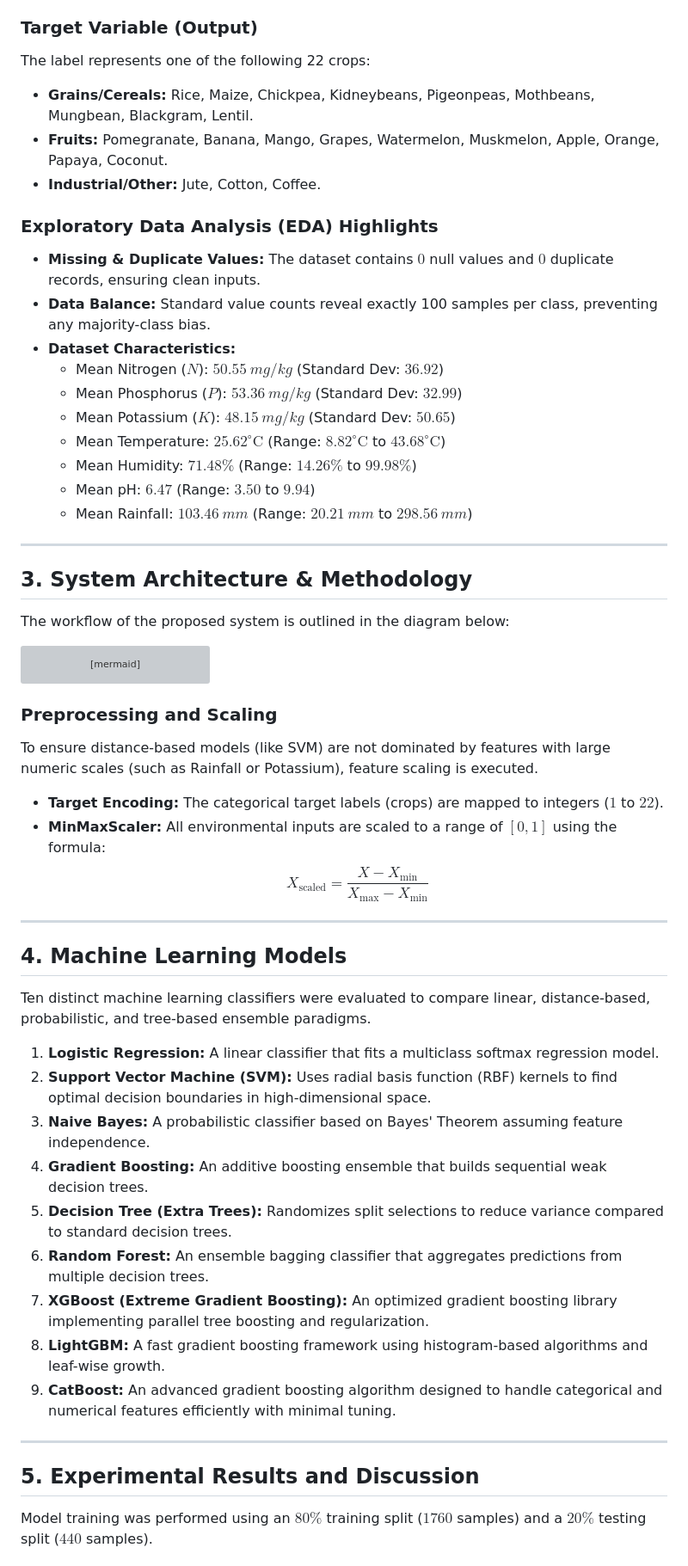
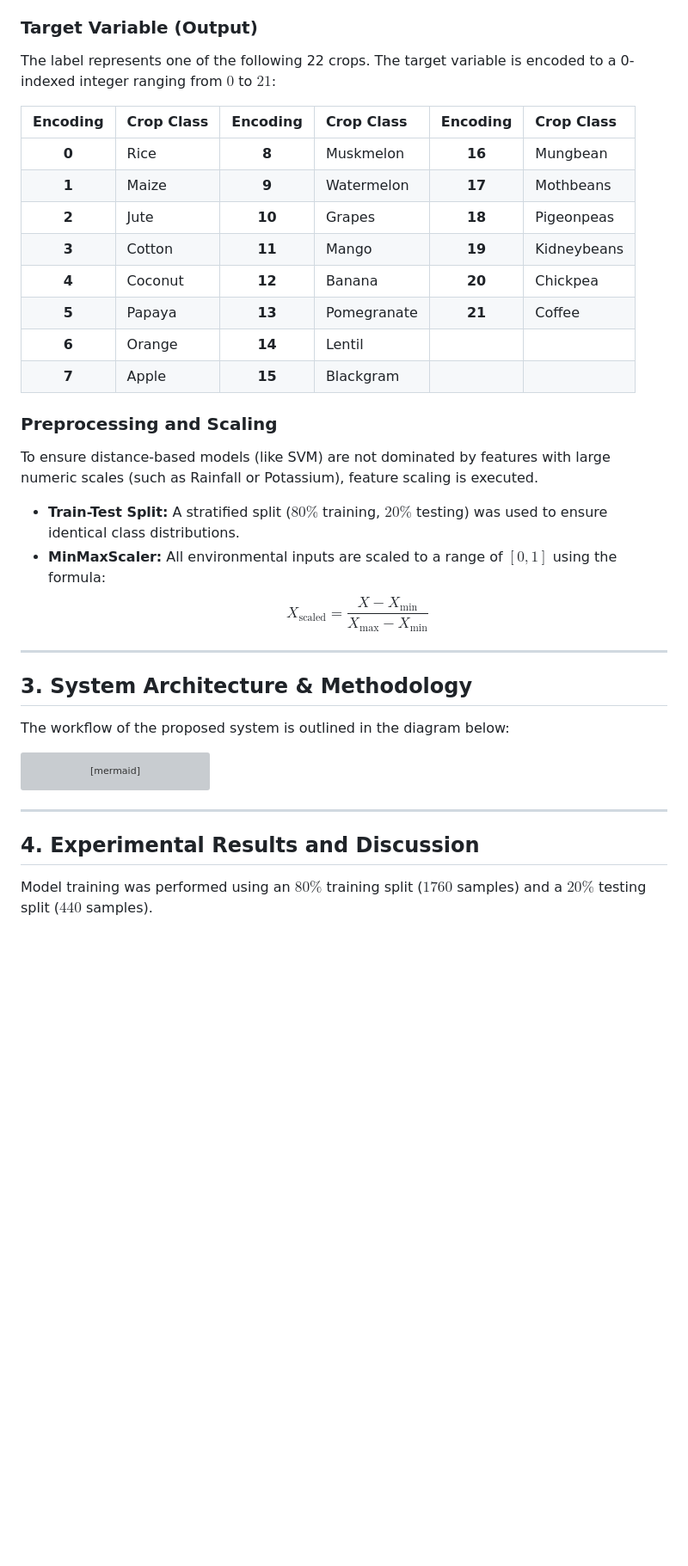
Before and after one commit to Anand1513/final-year-project-, a Markdown page: README.md, the part around one of its changes. Shown at 86% size. Drawn GitHub-style; blank space fills up the shorter version; grey boxes are pictures that could not be loaded.

````diff
--- a/README.md
+++ b/README.md
@@ -27,22 +31,24 @@ Each observation includes 7 features:
 7. **Rainfall:** Average annual or cycle rainfall in millimeters ($mm$).
 
 ### Target Variable (Output)
-The label represents one of the following 22 crops:
-* **Grains/Cereals:** Rice, Maize, Chickpea, Kidneybeans, Pigeonpeas, Mothbeans, Mungbean, Blackgram, Lentil.
-* **Fruits:** Pomegranate, Banana, Mango, Grapes, Watermelon, Muskmelon, Apple, Orange, Papaya, Coconut.
-* **Industrial/Other:** Jute, Cotton, Coffee.
+The label represents one of the following 22 crops. The target variable is encoded to a 0-indexed integer ranging from $0$ to $21$:
 
-### Exploratory Data Analysis (EDA) Highlights
-* **Missing & Duplicate Values:** The dataset contains $0$ null values and $0$ duplicate records, ensuring clean inputs.
-* **Data Balance:** Standard value counts reveal exactly 100 samples per class, preventing any majority-class bias.
-* **Dataset Characteristics:**
-  * Mean Nitrogen ($N$): $50.55\ mg/kg$ (Standard Dev: $36.92$)
-  * Mean Phosphorus ($P$): $53.36\ mg/kg$ (Standard Dev: $32.99$)
-  * Mean Potassium ($K$): $48.15\ mg/kg$ (Standard Dev: $50.65$)
-  * Mean Temperature: $25.62^\circ\text{C}$ (Range: $8.82^\circ\text{C}$ to $43.68^\circ\text{C}$)
-  * Mean Humidity: $71.48\%$ (Range: $14.26\%$ to $99.98\%$)
-  * Mean pH: $6.47$ (Range: $3.50$ to $9.94$)
-  * Mean Rainfall: $103.46\ mm$ (Range: $20.21\ mm$ to $298.56\ mm$)
+| Encoding | Crop Class | Encoding | Crop Class | Encoding | Crop Class |
+| :---: | :--- | :---: | :--- | :---: | :--- |
+| **0** | Rice | **8** | Muskmelon | **16** | Mungbean |
+| **1** | Maize | **9** | Watermelon | **17** | Mothbeans |
+| **2** | Jute | **10** | Grapes | **18** | Pigeonpeas |
+| **3** | Cotton | **11** | Mango | **19** | Kidneybeans |
+| **4** | Coconut | **12** | Banana | **20** | Chickpea |
+| **5** | Papaya | **13** | Pomegranate | **21** | Coffee |
+| **6** | Orange | **14** | Lentil | | |
+| **7** | Apple | **15** | Blackgram | | |
+
+### Preprocessing and Scaling
+To ensure distance-based models (like SVM) are not dominated by features with large numeric scales (such as Rainfall or Potassium), feature scaling is executed.
+* **Train-Test Split:** A stratified split ($80\%$ training, $20\%$ testing) was used to ensure identical class distributions.
+* **MinMaxScaler:** All environmental inputs are scaled to a range of $[0, 1]$ using the formula:
+  $$X_{\text{scaled}} = \frac{X - X_{\text{min}}}{X_{\text{max}} - X_{\text{min}}}$$
 
 ---
 
@@ -67,30 +73,9 @@ graph TD
     H --> M[Predictive System: Top-3 Crop Recommendation]
 ```
 
-### Preprocessing and Scaling
-To ensure distance-based models (like SVM) are not dominated by features with large numeric scales (such as Rainfall or Potassium), feature scaling is executed.
-* **Target Encoding:** The categorical target labels (crops) are mapped to integers ($1$ to $22$).
-* **MinMaxScaler:** All environmental inputs are scaled to a range of $[0, 1]$ using the formula:
-  $$X_{\text{scaled}} = \frac{X - X_{\text{min}}}{X_{\text{max}} - X_{\text{min}}}$$
-
 ---
 
-## 4. Machine Learning Models
-Ten distinct machine learning classifiers were evaluated to compare linear, distance-based, probabilistic, and tree-based ensemble paradigms.
-
-1. **Logistic Regression:** A linear classifier that fits a multiclass softmax regression model.
-2. **Support Vector Machine (SVM):** Uses radial basis function (RBF) kernels to find optimal decision boundaries in high-dimensional space.
-3. **Naive Bayes:** A probabilistic classifier based on Bayes' Theorem assuming feature independence.
-4. **Gradient Boosting:** An additive boosting ensemble that builds sequential weak decision trees.
-5. **Decision Tree (Extra Trees):** Randomizes split selections to reduce variance compared to standard decision trees.
-6. **Random Forest:** An ensemble bagging classifier that aggregates predictions from multiple decision trees.
-7. **XGBoost (Extreme Gradient Boosting):** An optimized gradient boosting library implementing parallel tree boosting and regularization.
-8. **LightGBM:** A fast gradient boosting framework using histogram-based algorithms and leaf-wise growth.
-9. **CatBoost:** An advanced gradient boosting algorithm designed to handle categorical and numerical features efficiently with minimal tuning.
-
----
-
-## 5. Experimental Results and Discussion
+## 4. Experimental Results and Discussion
 
 Model training was performed using an $80\%$ training split ($1760$ samples) and a $20\%$ testing split ($440$ samples).
 
````
Also changed, not shown: other parts of README.md (+103 -54 lines).
